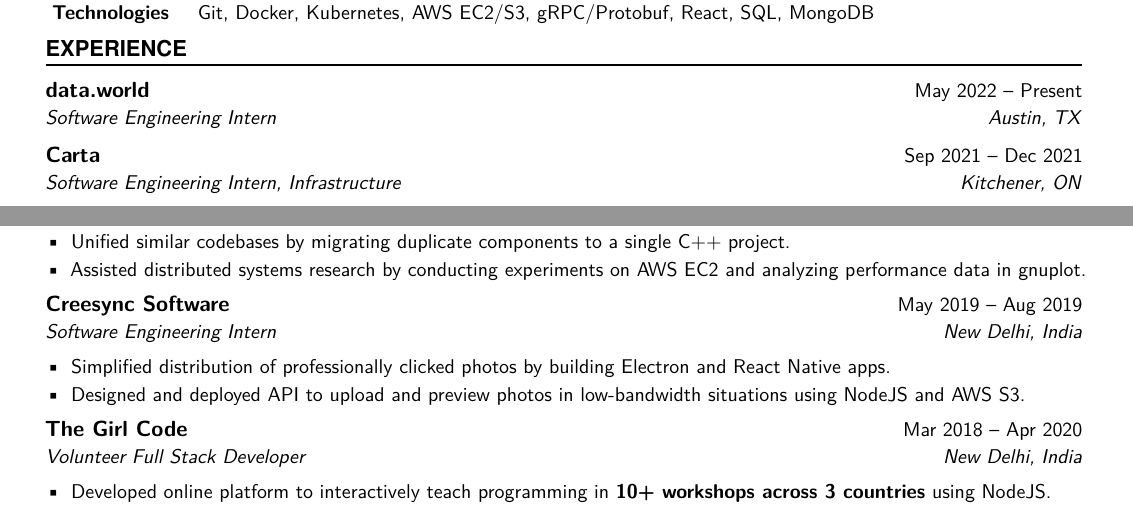
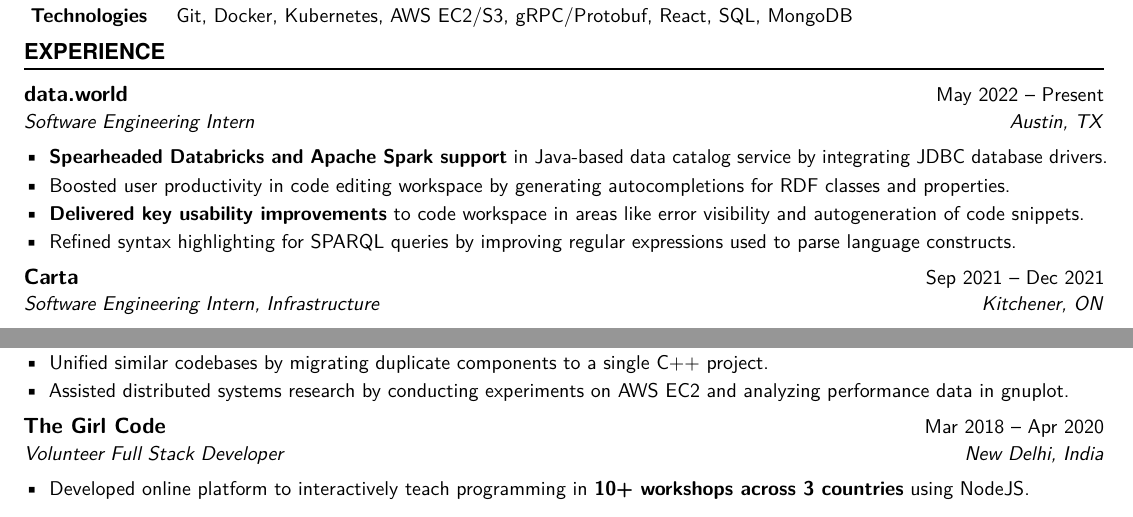
Before and after one commit to tendstofortytwo/me, a LaTeX CV (resume.tex): two parts of the page, joined at a grey line, cut so that both start at the same text. Compiled offline with pdfLaTeX.

Commit message:
Ddw resume update (#2)
* data.world resume update

Signed-off-by: Naman Sood <mail@nsood.in>

* resume: ddw fixes

Signed-off-by: Naman Sood <mail@nsood.in>

* resume: ooh tgc fits now

Signed-off-by: Naman Sood <mail@nsood.in>

Signed-off-by: Naman Sood <mail@nsood.in>

```diff
--- a/resume.tex
+++ b/resume.tex
@@ -12,7 +12,7 @@
 % https://www.overleaf.com/latex/templates/your-new-cv/xqzhcmqkqrtw
 %%%%%%%%%%%%%%%%%%%%%%%%%%%%%%%%%%%%%%%%%%%%%%%%%%%%%%%%%%%%%%%%%%%%%%
 \documentclass{article}
-\usepackage[margin=0.65in,top=0.3in,bottom=0.4in]{geometry}
+\usepackage[margin=0.5in,top=0.3in,bottom=0.4in]{geometry}
 \usepackage{resume}
 
 \begin{document}
@@ -58,7 +58,14 @@
   {data.world}
   {May 2022 -- Present}
   {Software Engineering Intern \hfill Austin, TX}
-  {\vspace{2.5mm}}
+  {
+    \begin{itemize} \itemsep -1pt
+      \item \textbf{Spearheaded Databricks and Apache Spark support} in Java-based data catalog service by integrating JDBC database drivers.
+      \item Boosted user productivity in code editing workspace by generating autocompletions for RDF classes and properties.
+      \item \textbf{Delivered key usability improvements} to code workspace in areas like error visibility and autogeneration of code snippets.
+      \item Refined syntax highlighting for SPARQL queries by improving regular expressions used to parse language constructs.
+    \end{itemize}
+  }
 \WorkEntry
   {Carta}
   {Sep 2021 -- Dec 2021}
@@ -97,16 +104,16 @@
       \item Assisted distributed systems research by conducting experiments on AWS EC2 and analyzing performance data in gnuplot.
     \end{itemize}
   }
-\WorkEntry
-  {Creesync Software}
-  {May 2019 -- Aug 2019}
-  {Software Engineering Intern \hfill New Delhi, India}
-  {
-    \begin{itemize} \itemsep -1pt
-      \item Simplified distribution of professionally clicked photos by building Electron and React Native apps.
-      \item Designed and deployed API to upload and preview photos in low-bandwidth situations using NodeJS and AWS S3.
-    \end{itemize}
-  }
+% \WorkEntry
+%   {Creesync Software}
+%   {May 2019 -- Aug 2019}
+%   {Software Engineering Intern \hfill New Delhi, India}
+%   {
+%     \begin{itemize} \itemsep -1pt
+%       \item Simplified distribution of professionally clicked photos by building Electron and React Native apps.
+%       \item Designed and deployed API to upload and preview photos in low-bandwidth situations using NodeJS and AWS S3.
+%     \end{itemize}
+%   }
 \WorkEntry
   {The Girl Code}
   {Mar 2018 -- Apr 2020}
```
Also changed, not shown: resume.pdf.
